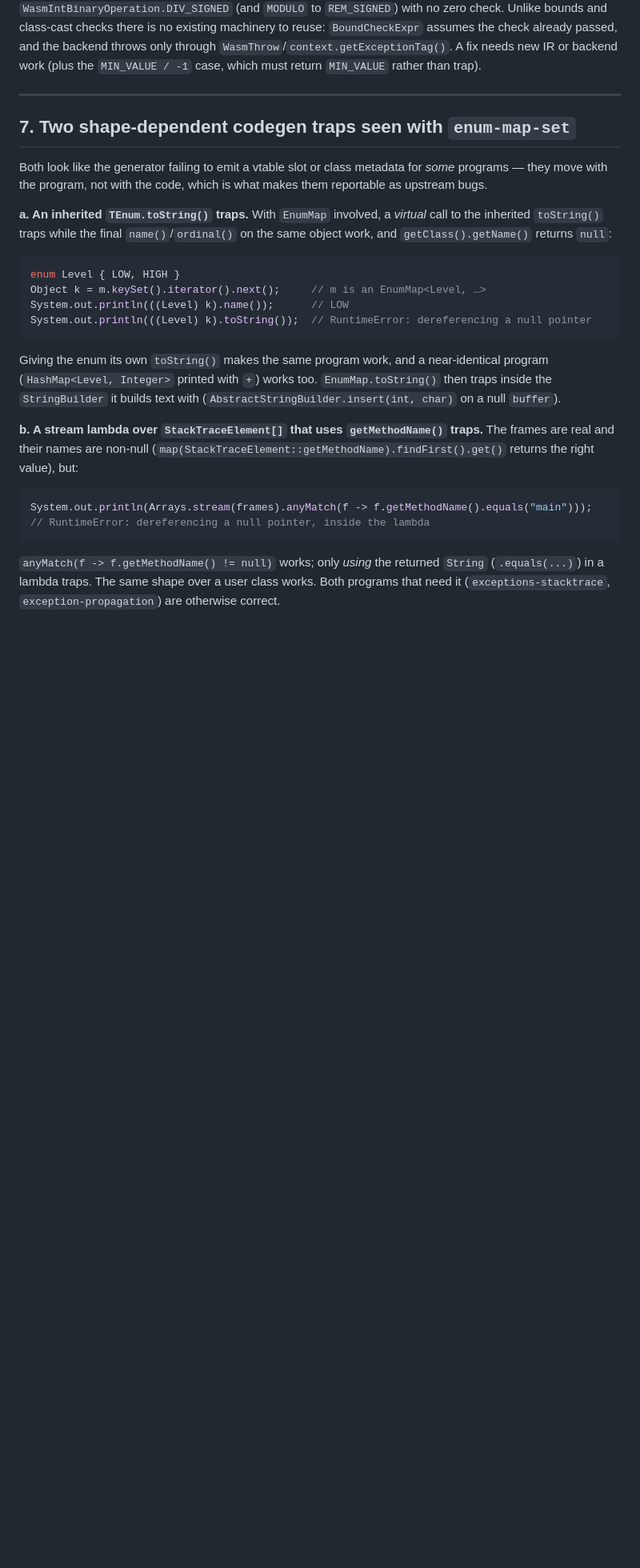
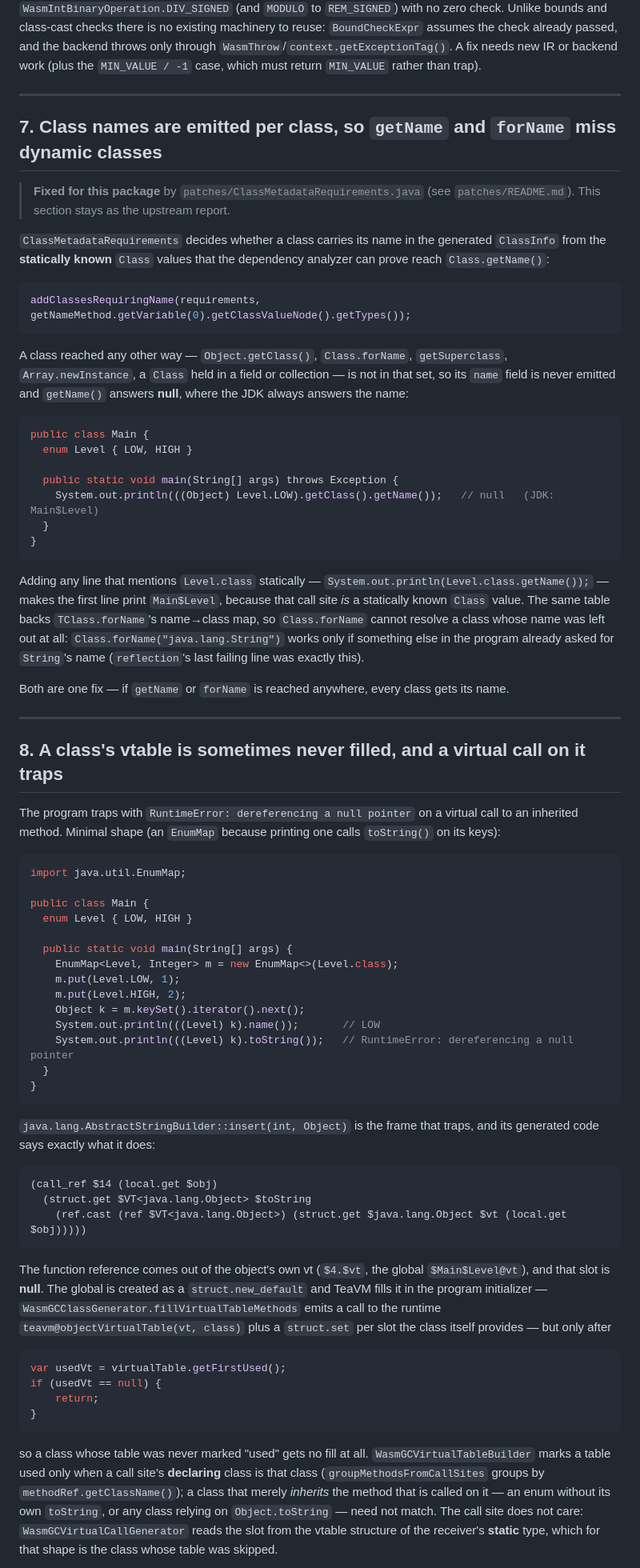
Before and after one commit to live-codes/java, a Markdown page: poc/UPSTREAM.md, the part around one of its changes. Shown at 80% size. Rendered like a GitHub page; blank space fills up the shorter version.

Commit message:
Report the two upstream bugs this session located
Replace the "two shape-dependent codegen traps" section, which guessed at the
cause, with section 7 on class-name metadata (the half that is fixed here) and
section 8 on the unfilled vtable (the half that is not), each with a minimal
reproduction.

Section 8 now carries the generated code that traps: AbstractStringBuilder's
insert(int, Object) does obj.toString() through the object's own vt, and that
slot is null because the class's table was never marked "used", so
fillVirtualTableMethods returns before writing anything, while the call site
reads the slot from the receiver's static type. It also notes that this is why
the bug is shape-dependent, and that wasm-dis from the standalone Binaryen
release reads TeaVM's output where the npm binding does not.

Co-authored-by: CommandCodeBot <noreply@commandcode.ai>

````diff
--- a/poc/UPSTREAM.md
+++ b/poc/UPSTREAM.md
@@ -229,35 +229,91 @@ rather than trap).
 
 ---
 
-## 7. Two shape-dependent codegen traps seen with `enum-map-set`
+## 7. Class names are emitted per class, so `getName` and `forName` miss dynamic classes
 
-Both look like the generator failing to emit a vtable slot or class metadata for *some* programs —
-they move with the program, not with the code, which is what makes them reportable as upstream bugs.
+> **Fixed for this package** by `patches/ClassMetadataRequirements.java` (see `patches/README.md`).
+> This section stays as the upstream report.
 
-**a. An inherited `TEnum.toString()` traps.** With `EnumMap` involved, a *virtual* call to the
-inherited `toString()` traps while the final `name()`/`ordinal()` on the same object work, and
-`getClass().getName()` returns `null`:
+`ClassMetadataRequirements` decides whether a class carries its name in the generated `ClassInfo` from
+the **statically known** `Class` values that the dependency analyzer can prove reach `Class.getName()`:
 
 ```java
-enum Level { LOW, HIGH }
-Object k = m.keySet().iterator().next();     // m is an EnumMap<Level, …>
-System.out.println(((Level) k).name());      // LOW
-System.out.println(((Level) k).toString());  // RuntimeError: dereferencing a null pointer
+addClassesRequiringName(requirements, getNameMethod.getVariable(0).getClassValueNode().getTypes());
 ```
 
-Giving the enum its own `toString()` makes the same program work, and a near-identical program
-(`HashMap<Level, Integer>` printed with `+`) works too. `EnumMap.toString()` then traps inside the
-`StringBuilder` it builds text with (`AbstractStringBuilder.insert(int, char)` on a null `buffer`).
-
-**b. A stream lambda over `StackTraceElement[]` that uses `getMethodName()` traps.** The frames are
-real and their names are non-null (`map(StackTraceElement::getMethodName).findFirst().get()` returns
-the right value), but:
+A class reached any other way — `Object.getClass()`, `Class.forName`, `getSuperclass`,
+`Array.newInstance`, a `Class` held in a field or collection — is not in that set, so its `name` field
+is never emitted and `getName()` answers **null**, where the JDK always answers the name:
 
 ```java
-System.out.println(Arrays.stream(frames).anyMatch(f -> f.getMethodName().equals("main")));
-// RuntimeError: dereferencing a null pointer, inside the lambda
+public class Main {
+  enum Level { LOW, HIGH }
+
+  public static void main(String[] args) throws Exception {
+    System.out.println(((Object) Level.LOW).getClass().getName());   // null   (JDK: Main$Level)
+  }
+}
 ```
 
-`anyMatch(f -> f.getMethodName() != null)` works; only *using* the returned `String` (`.equals(...)`)
-in a lambda traps. The same shape over a user class works. Both programs that need it
-(`exceptions-stacktrace`, `exception-propagation`) are otherwise correct.
+Adding any line that mentions `Level.class` statically — `System.out.println(Level.class.getName());`
+— makes the first line print `Main$Level`, because that call site *is* a statically known `Class`
+value. The same table backs `TClass.forName`'s name→class map, so `Class.forName` cannot resolve a
+class whose name was left out at all: `Class.forName("java.lang.String")` works only if something else
+in the program already asked for `String`'s name (`reflection`'s last failing line was exactly this).
+
+Both are one fix — if `getName` or `forName` is reached anywhere, every class gets its name.
+
+---
+
+## 8. A class's vtable is sometimes never filled, and a virtual call on it traps
+
+The program traps with `RuntimeError: dereferencing a null pointer` on a virtual call to an inherited
+method. Minimal shape (an `EnumMap` because printing one calls `toString()` on its keys):
+
+```java
+import java.util.EnumMap;
+
+public class Main {
+  enum Level { LOW, HIGH }
+
+  public static void main(String[] args) {
+    EnumMap<Level, Integer> m = new EnumMap<>(Level.class);
+    m.put(Level.LOW, 1);
+    m.put(Level.HIGH, 2);
+    Object k = m.keySet().iterator().next();
+    System.out.println(((Level) k).name());       // LOW
+    System.out.println(((Level) k).toString());   // RuntimeError: dereferencing a null pointer
+  }
+}
+```
+
+`java.lang.AbstractStringBuilder::insert(int, Object)` is the frame that traps, and its generated code
+says exactly what it does:
+
+```wat
+(call_ref $14 (local.get $obj)
+  (struct.get $VT<java.lang.Object> $toString
+    (ref.cast (ref $VT<java.lang.Object>) (struct.get $java.lang.Object $vt (local.get $obj)))))
+```
+
+The function reference comes out of the object's own vt (`$4.$vt`, the global `$Main$Level@vt`), and
+that slot is **null**. The global is created as a `struct.new_default` and TeaVM fills it in the
+program initializer — `WasmGCClassGenerator.fillVirtualTableMethods` emits a call to the runtime
+`teavm@objectVirtualTable(vt, class)` plus a `struct.set` per slot the class itself provides — but only
+after
+
+```java
+var usedVt = virtualTable.getFirstUsed();
+if (usedVt == null) {
+    return;
+}
+```
+
+so a class whose table was never marked "used" gets no fill at all. `WasmGCVirtualTableBuilder` marks a
+table used only when a call site's **declaring** class is that class
+(`groupMethodsFromCallSites` groups by `methodRef.getClassName()`); a class that merely *inherits* the
+method that is called on it — an enum without its own `toString`, or any class relying on
+`Object.toString` — need not match. The call site does not care: `WasmGCVirtualCallGenerator` reads the
+slot from the vtable structure of the receiver's **static** type, which for that shape is the class
+whose table was skipped.
+
````
Also changed, not shown: other parts of poc/UPSTREAM.md (+10 -0 lines).
